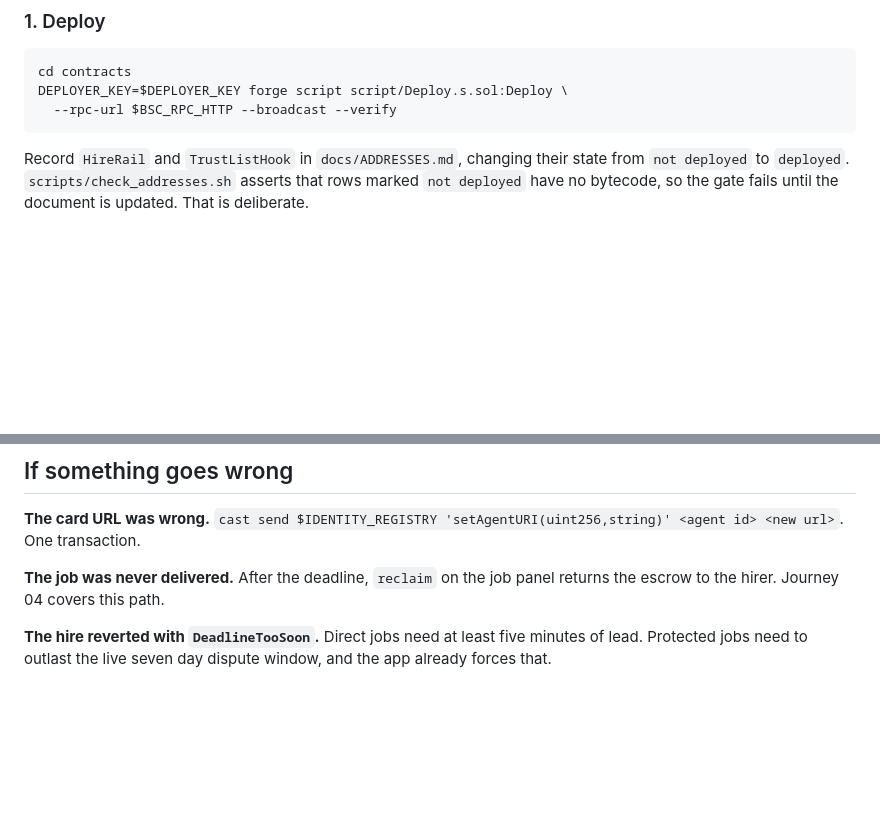
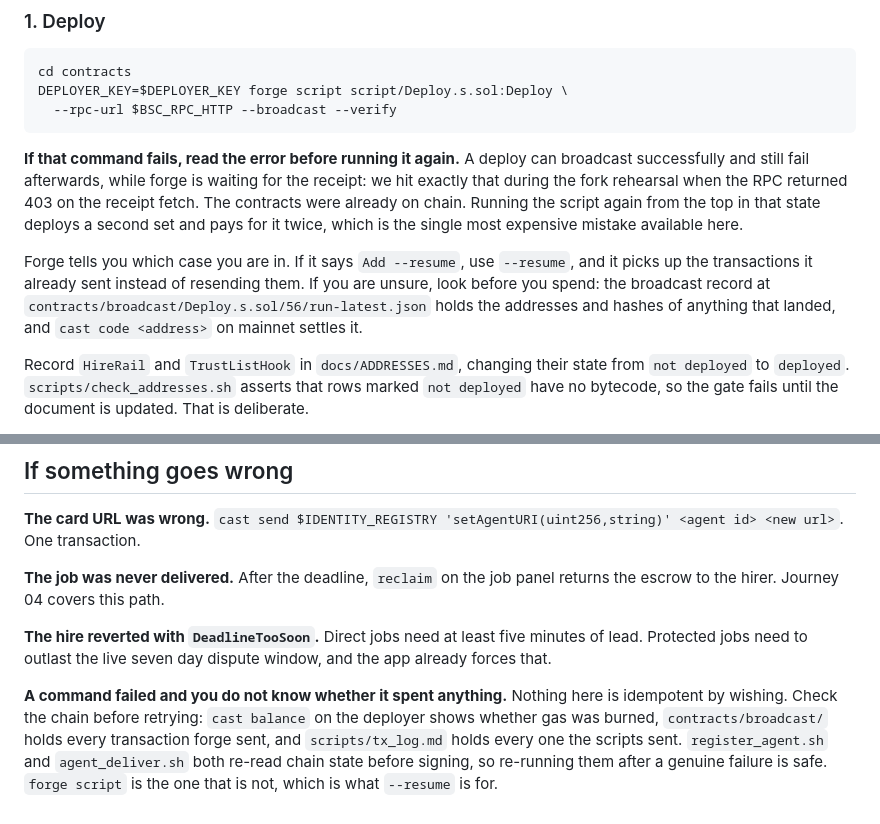
Before and after one commit to big14way/Trustlist, a Markdown page: docs/MAINNET_RUNBOOK.md, 2 parts joined by grey strips. GitHub-like rendering; blank space fills up the shorter version.

Commit message:
Runbook: the failure that deploys twice, and how to tell
The fork rehearsal hit it for real. The deploy broadcast fine and then the
RPC returned 403 while forge was fetching the receipt, so the command
failed with the contracts already on chain. Re-running from the top in that
state deploys a second set and pays for it twice, which is the most
expensive mistake available in this whole sequence.

The runbook now says to read the error rather than retry, what --resume is
for, and how to settle the question without guessing: the broadcast record
holds what landed, and cast code on mainnet is the last word.

Also a general note for the same class of problem. register_agent.sh and
agent_deliver.sh both re-read chain state before signing, so re-running
them after a real failure is safe. forge script is the one that is not.

````diff
--- a/docs/MAINNET_RUNBOOK.md
+++ b/docs/MAINNET_RUNBOOK.md
@@ -90,6 +90,20 @@ cd contracts
 DEPLOYER_KEY=$DEPLOYER_KEY forge script script/Deploy.s.sol:Deploy \
   --rpc-url $BSC_RPC_HTTP --broadcast --verify
 ```
+
+**If that command fails, read the error before running it again.** A deploy
+can broadcast successfully and still fail afterwards, while forge is waiting
+for the receipt: we hit exactly that during the fork rehearsal when the RPC
+returned 403 on the receipt fetch. The contracts were already on chain. Running
+the script again from the top in that state deploys a second set and pays for
+it twice, which is the single most expensive mistake available here.
+
+Forge tells you which case you are in. If it says `Add --resume`, use
+`--resume`, and it picks up the transactions it already sent instead of
+resending them. If you are unsure, look before you spend: the broadcast
+record at `contracts/broadcast/Deploy.s.sol/56/run-latest.json` holds the
+addresses and hashes of anything that landed, and `cast code <address>` on
+mainnet settles it.
 
 Record `HireRail` and `TrustListHook` in `docs/ADDRESSES.md`, changing their
 state from `not deployed` to `deployed`. `scripts/check_addresses.sh` asserts
@@ -206,3 +220,11 @@ panel returns the escrow to the hirer. Journey 04 covers this path.
 **The hire reverted with `DeadlineTooSoon`.** Direct jobs need at least five
 minutes of lead. Protected jobs need to outlast the live seven day dispute
 window, and the app already forces that.
+
+**A command failed and you do not know whether it spent anything.** Nothing
+here is idempotent by wishing. Check the chain before retrying: `cast balance`
+on the deployer shows whether gas was burned, `contracts/broadcast/` holds
+every transaction forge sent, and `scripts/tx_log.md` holds every one the
+scripts sent. `register_agent.sh` and `agent_deliver.sh` both re-read chain
+state before signing, so re-running them after a genuine failure is safe.
+`forge script` is the one that is not, which is what `--resume` is for.
````
